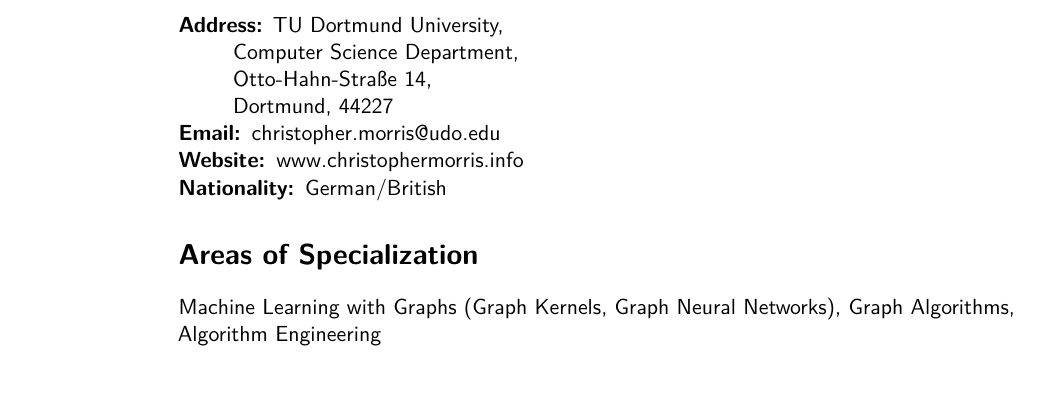
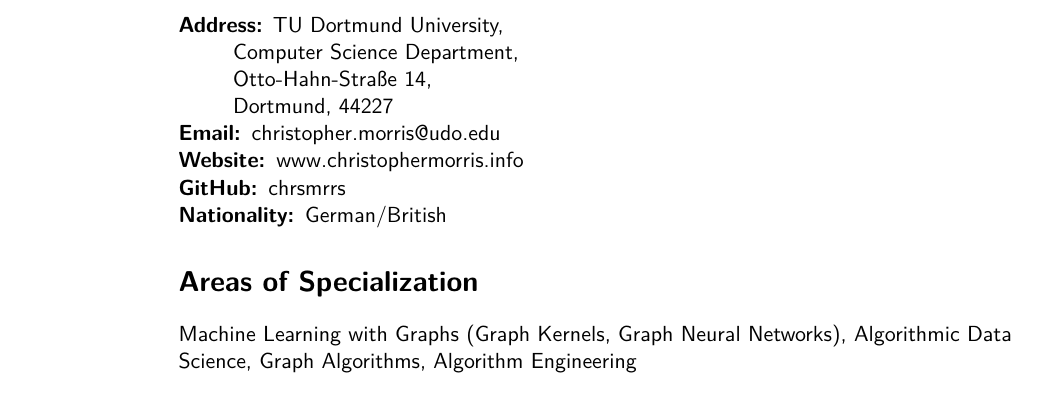
Before and after one commit to chrsmrrs/CV, a LaTeX CV (cv_morris.tex): part of page 1 of 3, cut so that both start at the same text. Compiled offline with pdfLaTeX.

Commit message:
Minor chagens.

```diff
--- a/cv_morris.tex
+++ b/cv_morris.tex
@@ -13,7 +13,7 @@
 \usepackage{marginnote}
 \newcommand{\years}[1]{\marginnote {\bf #1}}
 \renewcommand*{\raggedleftmarginnote}{}
-\setlength{\marginparsep}{5pt}
+\setlength{\marginparsep}{15pt}
 \marginparwidth=70pt
 \reversemarginpar
 
@@ -52,13 +52,13 @@
 	Dortmund, 44227
 	\item[Email:] \href{mailto:christopher.morris@udo.edu}{christopher.morris@udo.edu}
 	\item[Website:] \href{www.christophermorris.info}{www.christophermorris.info}
-%	\item[GitHub:] \href{https://github.com/chrsmrrs}{chrsmrrs}
+	\item[GitHub:] \href{https://github.com/chrsmrrs}{chrsmrrs}
 	\item[Nationality:]
 	German/British
 \end{description}
 
 \section*{Areas of Specialization}
-Machine Learning with Graphs (Graph Kernels, Graph Neural Networks), Graph Algorithms, Algorithm Engineering
+Machine Learning with Graphs (Graph Kernels, Graph Neural Networks), Algorithmic Data Science, Graph Algorithms, Algorithm Engineering
 
 \section*{Current Position}
 \years{2015--present} \emph{PhD Student/Research Associate}, TU Dortmund University, Dortmund\\
```
Also changed, not shown: cv_morris.pdf, cv_morris.tex (2 more changed lines).
